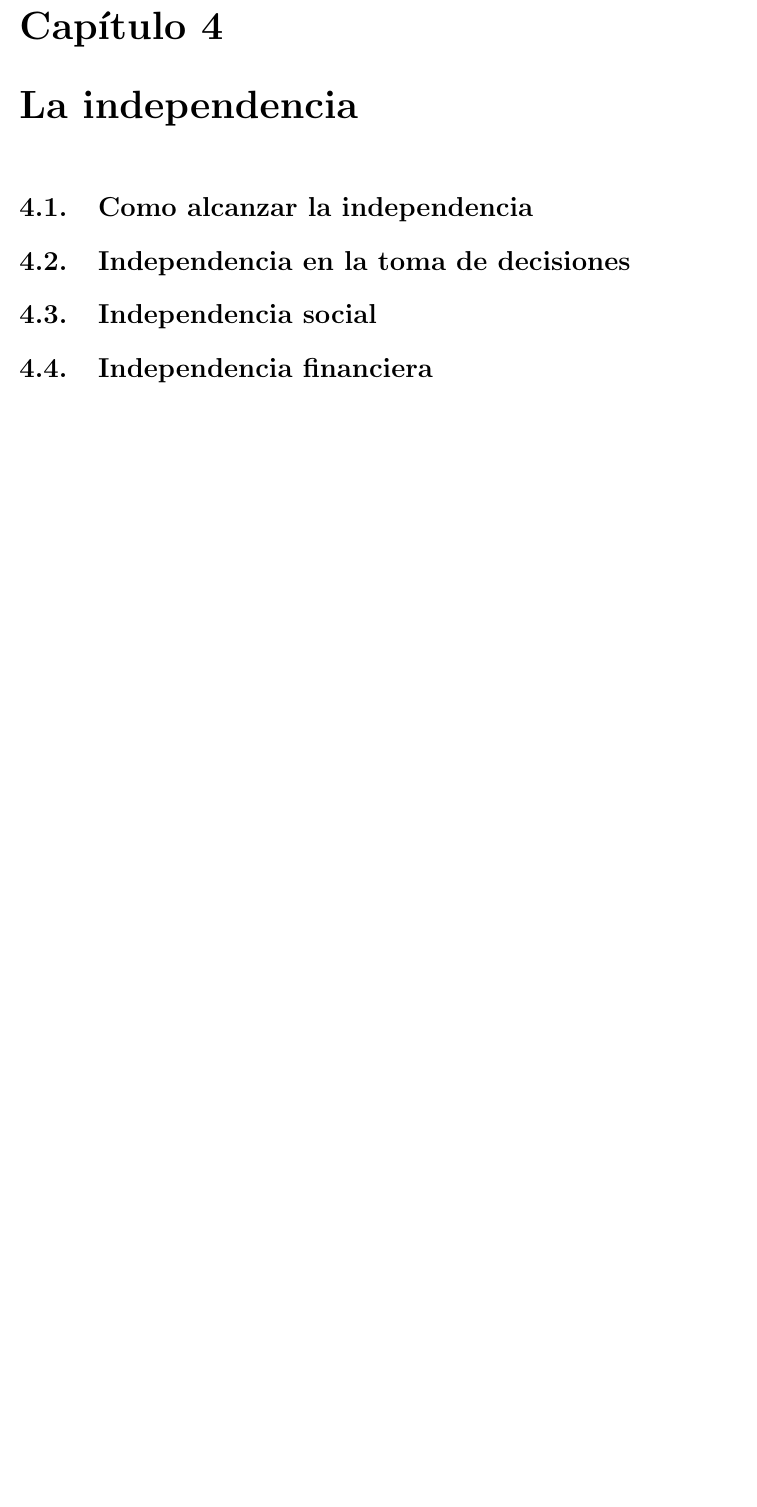
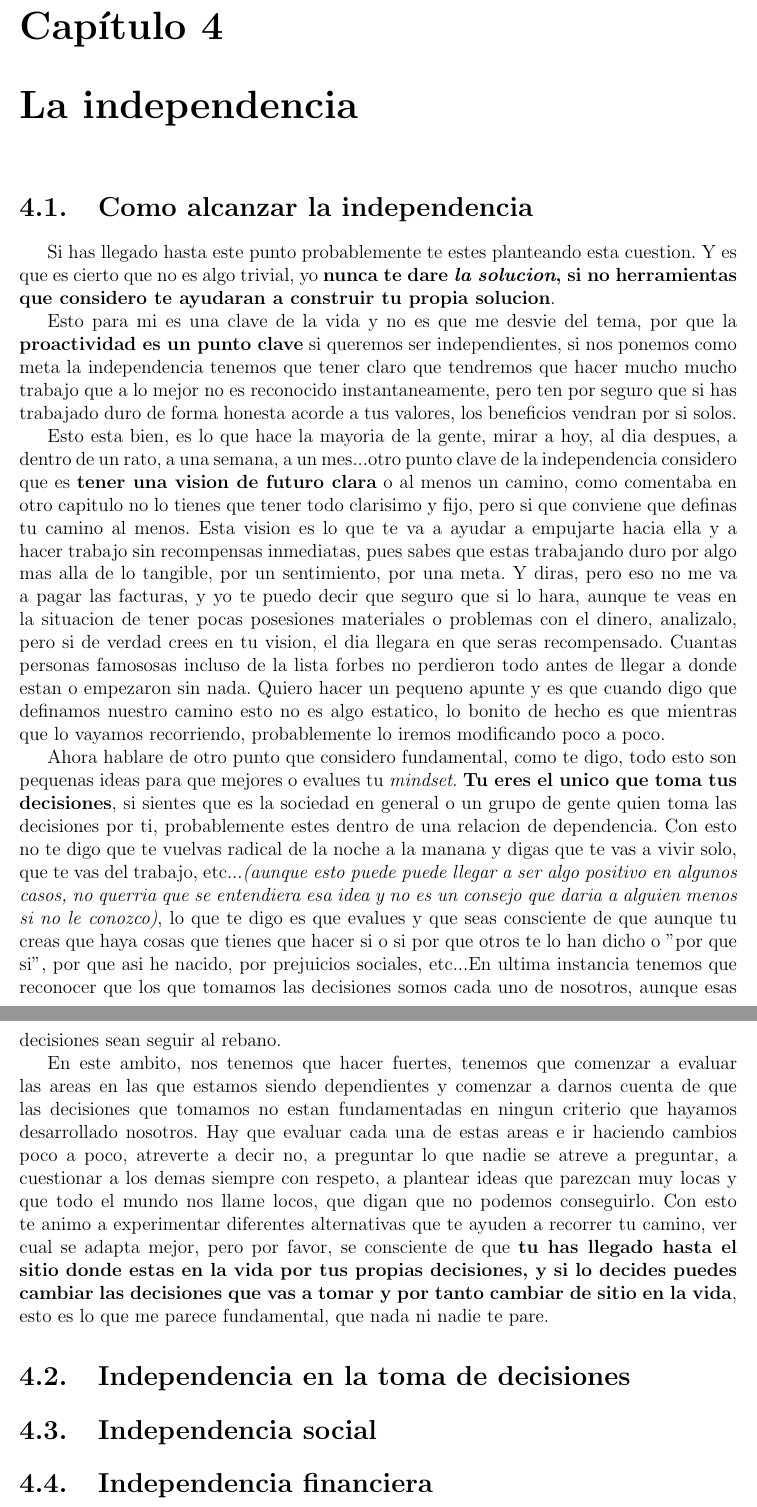
Before and after one commit to dlgeraghty/basix-latex, a LaTeX book (independencia/template/main.tex, which reads independencia/template/parts/independencia.tex): part of page 14 of 17 before the commit and two parts of pages 14 and 15 of 18 after it, the two joined at a grey line, cut so that both start at the same text, the shorter picture padded with empty space. The pictures show the PDF file independencia/template/main.pdf that the author committed with the source.

Commit message:
start 4.1

```diff
--- a/independencia/template/parts/independencia.tex
+++ b/independencia/template/parts/independencia.tex
@@ -1,5 +1,16 @@
 \chapter{La independencia}
 \section{Como alcanzar la independencia}
+Si has llegado hasta este punto probablemente te estes planteando esta cuestion. Y es que es cierto que no es algo trivial, yo \textbf{nunca te dare \textit{la solucion}, si no herramientas que considero te ayudaran a construir tu propia solucion}.
+
+Esto para mi es una clave de la vida y no es que me desvie del tema, por que la \textbf{proactividad es un punto clave} si queremos ser independientes, si nos ponemos como meta la independencia tenemos que tener claro que tendremos que hacer mucho mucho trabajo que a lo mejor no es reconocido instantaneamente, pero ten por seguro que si has trabajado duro de forma honesta acorde a tus valores, los beneficios vendran por si solos.
+
+Esto esta bien, es lo que hace la mayoria de la gente, mirar a hoy, al dia despues, a dentro de un rato, a una semana, a un mes...otro punto clave de la independencia considero que es \textbf{tener una vision de futuro clara} o al menos un camino, como comentaba en otro capitulo no lo tienes que tener todo clarisimo y fijo, pero si que conviene que definas tu camino al menos. Esta vision es lo que te va a ayudar a empujarte hacia ella y a hacer trabajo sin recompensas inmediatas, pues sabes que estas trabajando duro por algo mas alla de lo tangible, por un sentimiento, por una meta. Y diras, pero eso no me va a pagar las facturas, y yo te puedo decir que seguro que si lo hara, aunque te veas en la situacion de tener pocas posesiones materiales o problemas con el dinero, analizalo, pero si de verdad crees en tu vision, el dia llegara en que seras recompensado. Cuantas personas famososas incluso de la lista forbes no perdieron todo antes de llegar a donde estan o empezaron sin nada. Quiero hacer un pequeno apunte y es que cuando digo que definamos nuestro camino esto no es algo estatico, lo bonito de hecho es que mientras que lo vayamos recorriendo, probablemente lo iremos modificando poco a poco.
+
+Ahora hablare de otro punto que considero fundamental, como te digo, todo esto son pequenas ideas para que mejores o evalues tu \textit{mindset}. \textbf{Tu eres el unico que toma tus decisiones}, si sientes que es la sociedad en general o un grupo de gente quien toma las decisiones por ti, probablemente estes dentro de una relacion de dependencia. Con esto no te digo que te vuelvas radical de la noche a la manana y digas que te vas a vivir solo, que te vas del trabajo, etc...\textit{(aunque esto puede puede llegar a ser algo positivo en algunos casos, no querria que se entendiera esa idea y no es un consejo que daria a alguien menos si no le conozco)}, lo que te digo es que evalues y que seas consciente de que aunque tu creas que haya cosas que tienes que hacer si o si por que otros te lo han dicho o "por que si", por que asi he nacido, por prejuicios sociales, etc...En ultima instancia tenemos que reconocer que los que tomamos las decisiones somos cada uno de nosotros, aunque esas decisiones sean seguir al rebano.
+
+En este ambito, nos tenemos que hacer fuertes, tenemos que comenzar a evaluar las areas en las que estamos siendo dependientes y comenzar a darnos cuenta de que las decisiones que tomamos no estan fundamentadas en ningun criterio que hayamos desarrollado nosotros. Hay que evaluar cada una de estas areas e ir haciendo cambios poco a poco, atreverte a decir no, a preguntar lo que nadie se atreve a preguntar, a cuestionar a los demas siempre con respeto, a plantear ideas que parezcan muy locas y que todo el mundo nos llame locos, que digan que no podemos conseguirlo. Con esto te animo a experimentar diferentes alternativas que te ayuden a recorrer tu camino, ver cual se adapta mejor, pero por favor, se consciente de que \textbf{tu has llegado hasta el sitio donde estas en la vida por tus propias decisiones, y si lo decides puedes cambiar las decisiones que vas a tomar y por tanto cambiar de sitio en la vida}, esto es lo que me parece fundamental, que nada ni nadie te pare.
+
+
 \section{Independencia en la toma de decisiones}
 \section{Independencia social}
 \section{Independencia financiera}
```
Also changed, not shown: independencia/template/main.pdf, 3 other files.
